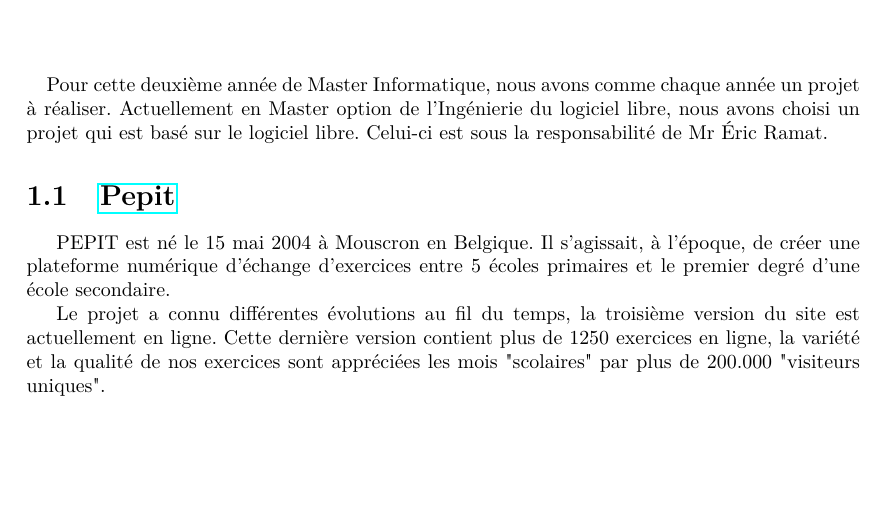
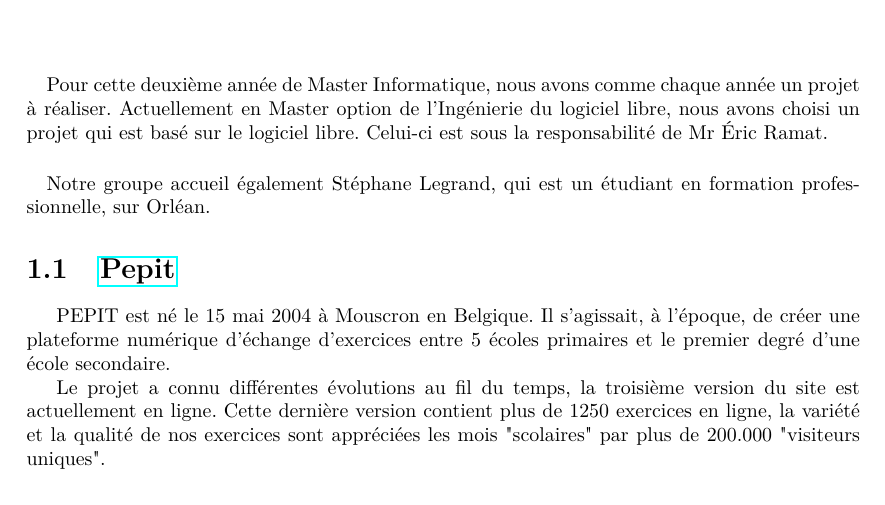
Before and after one commit to jponcy/pepitMobil-rapport, a LaTeX document (rapport.tex): part of page 5 of 27, cut so that both start at the same text, the shorter picture padded with empty space. Compiled offline with pdfLaTeX.

Commit message:
#54 infos legrand are updated

```diff
--- a/rapport.tex
+++ b/rapport.tex
@@ -102,6 +102,7 @@ Un dernier remerciement pour Arnaud Lewandowski, qui a été notre rapporteur to
 %%%%%%%%%%%%%%%%%%%%%%%%%%%%%%%%%%%%%%%%%%%%%%%%%%%%%%%%%% Chap :
 \chapter{Présentation du projet}
 \paragraph{}Pour cette deuxième année de Master Informatique, nous avons comme chaque année un projet à réaliser. Actuellement en Master option de l'Ingénierie du logiciel libre, nous avons choisi un projet qui est basé sur le logiciel libre. Celui-ci est sous la responsabilité de Mr \responsableProjet.
+\paragraph{}Notre groupe accueil également \etudiantSL, qui est un étudiant en formation professionnelle, sur Orléan.
 %% ************************************************** %
 \input{presentation}
 
```
